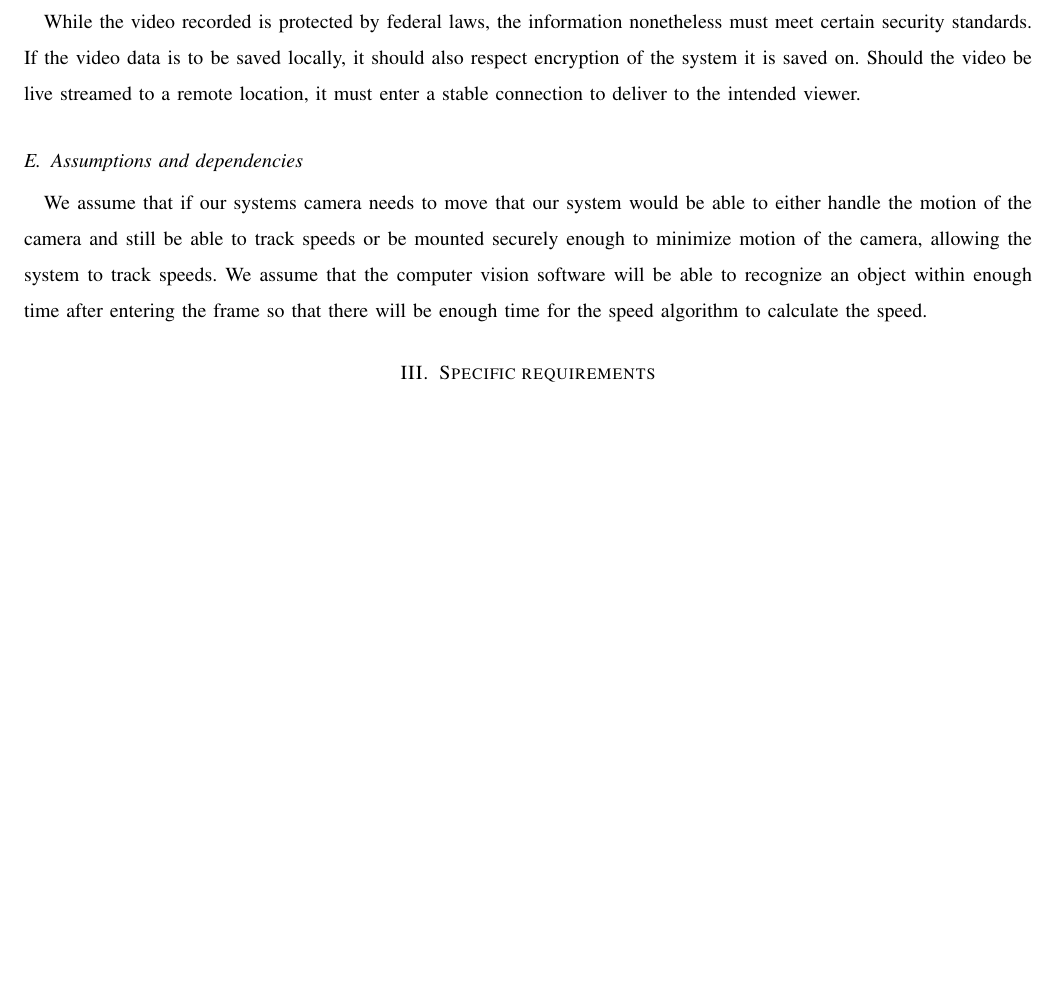
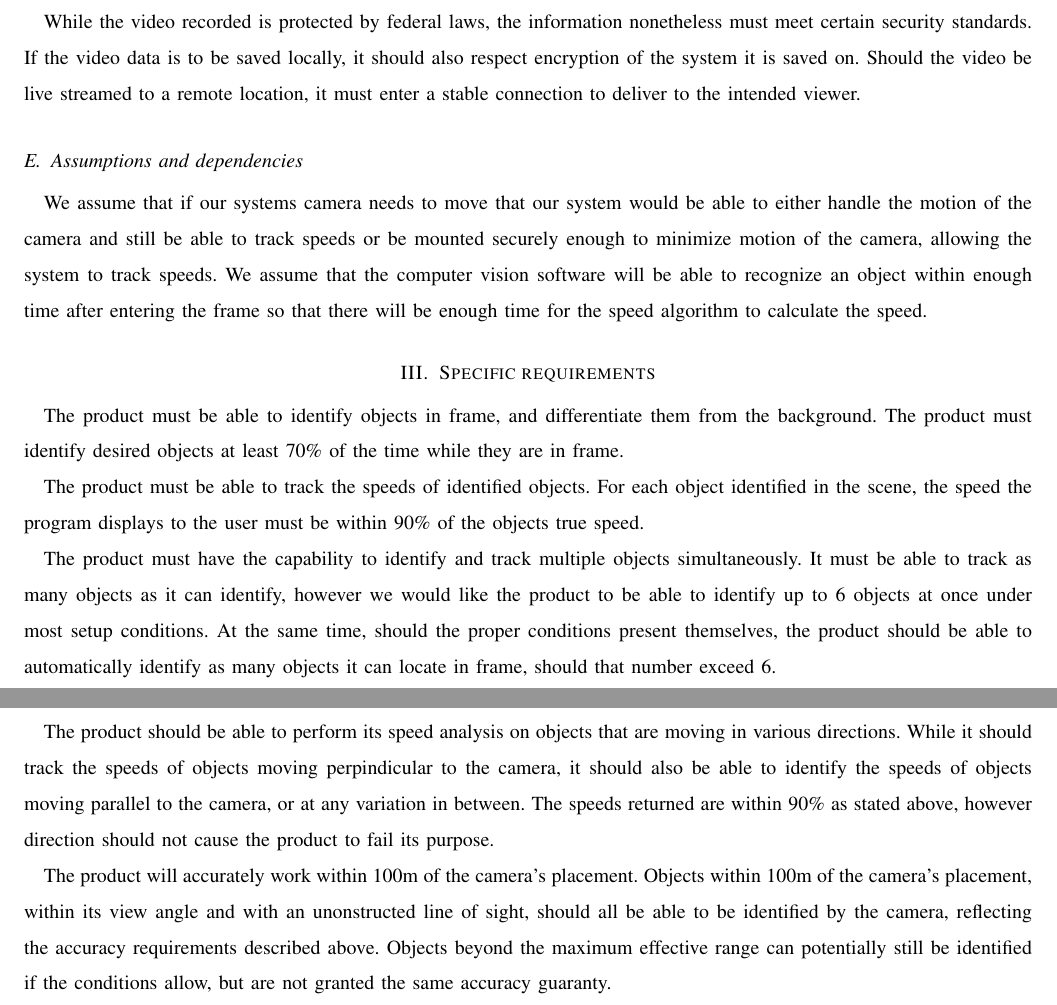
Before and after one commit to dylanw3000/Capstone-Group-37, a LaTeX paper (Requirements/requirements.tex): part of page 3 of 3 before the commit and two parts of pages 3 and 4 of 4 after it, the two joined at a grey line, cut so that both start at the same text, the shorter picture padded with empty space. Compiled offline with pdfLaTeX; a missing font is replaced by an installed copy or a similar font; a LaTeX package or settings file that is missing is left out.

Commit message:
Specific requirements

```diff
--- a/Requirements/requirements.tex
+++ b/Requirements/requirements.tex
@@ -108,7 +108,28 @@ Should the video be live streamed to a remote location, it must enter a stable c
 \subsection{Assumptions and dependencies}
 We assume that if our systems camera needs to move that our system would be able to either handle the motion of the camera and still be able to track speeds or be mounted securely enough to minimize motion of the camera, allowing the system to track speeds.
 We assume that the computer vision software will be able to recognize an object within enough time after entering the frame so that there will be enough time for the speed algorithm to calculate the speed.
+
 %Beginning of specific requirments
 \section{Specific requirements}
+%I don't know about the "cross-reference" part, I'm just ignoring that for now
+The product must be able to identify objects in frame, and differentiate them from the background.
+The product must identify desired objects at least 70\% of the time while they are in frame.
+
+The product must be able to track the speeds of identified objects.
+For each object identified in the scene, the speed the program displays to the user must be within 90\% of the objects true speed.
+
+The product must have the capability to identify and track multiple objects simultaneously.
+It must be able to track as many objects as it can identify, however we would like the product to be able to identify up to 6 objects at once under most setup conditions.
+At the same time, should the proper conditions present themselves, the product should be able to automatically identify as many objects it can locate in frame, should that number exceed 6.
+
+%Parallel and perpinduicular
+The product should be able to perform its speed analysis on objects that are moving in various directions.
+While it should track the speeds of objects moving perpindicular to the camera, it should also be able to identify the speeds of objects moving parallel to the camera, or at any variation in between.
+The speeds returned are within 90\% as stated above, however direction should not cause the product to fail its purpose.
+
+%Max effective view distance of 100m
+The product will accurately work within 100m of the camera's placement.
+Objects within 100m of the camera's placement, within its view angle and with an unonstructed line of sight, should all be able to be identified by the camera, reflecting the accuracy requirements described above.
+Objects beyond the maximum effective range can potentially still be identified if the conditions allow, but are not granted the same accuracy guaranty.
 
 \end{document}
```
Also changed, not shown: Requirements/requirements.pdf.
